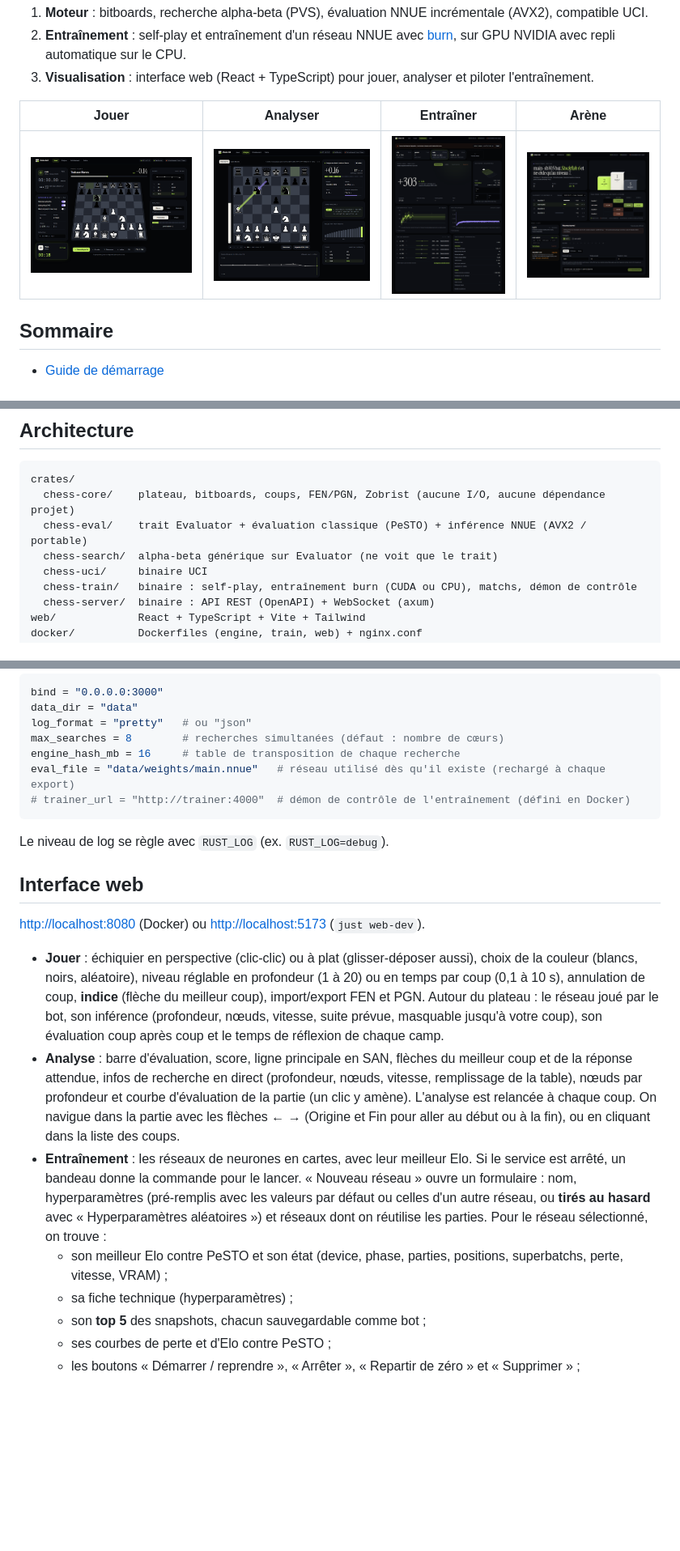
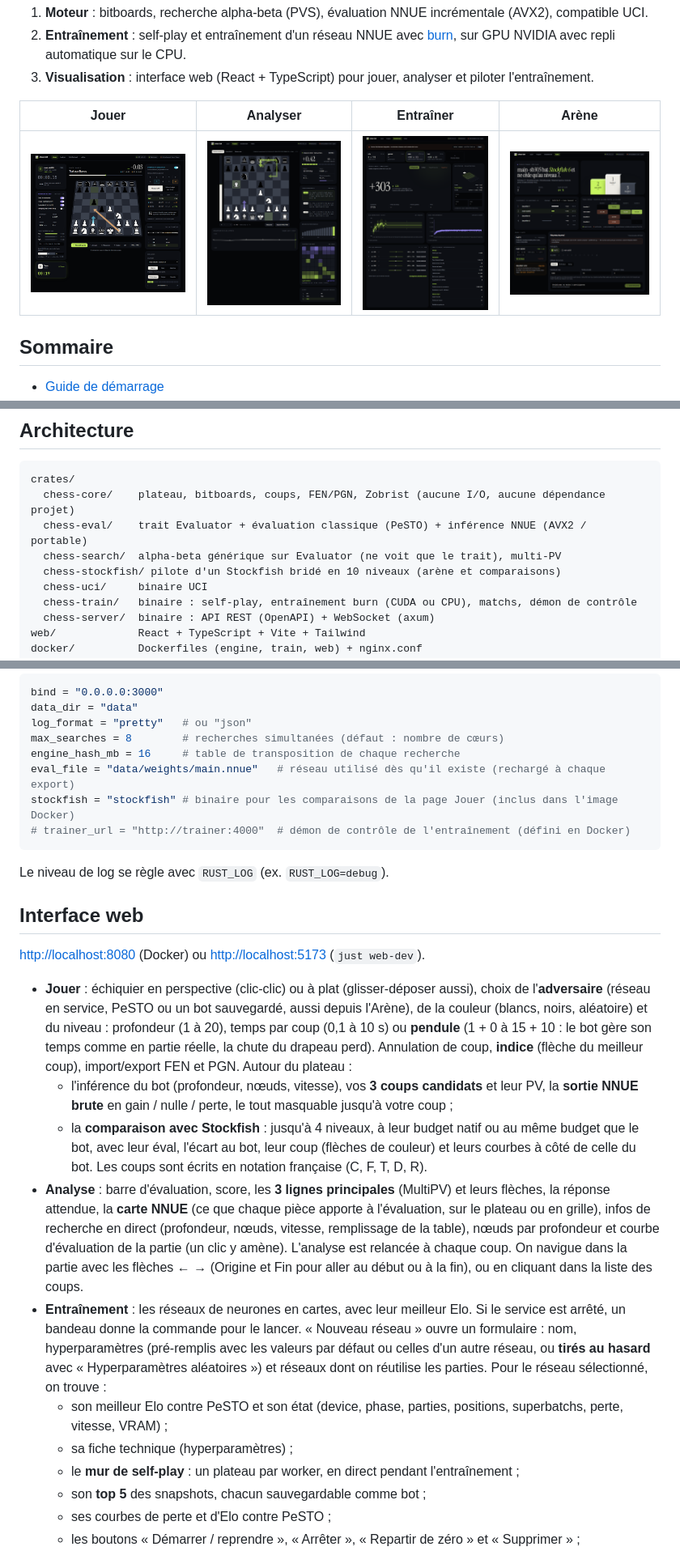
Before and after one commit to TTG-Phyros/Rust-Chessbot, a Markdown page: README.md, 3 parts joined by grey strips. Shown at 81% size. GitHub-like rendering; pictures changed too: docs/screenshots/analysis.png, docs/screenshots/play.png; blank space fills up the shorter version.

````diff
--- a/README.md
+++ b/README.md
@@ -108,7 +108,8 @@ Sous Windows : `winget install Rustlang.Rustup Casey.Just OpenJS.NodeJS.LTS`, pl
 crates/
   chess-core/    plateau, bitboards, coups, FEN/PGN, Zobrist (aucune I/O, aucune dépendance projet)
   chess-eval/    trait Evaluator + évaluation classique (PeSTO) + inférence NNUE (AVX2 / portable)
-  chess-search/  alpha-beta générique sur Evaluator (ne voit que le trait)
+  chess-search/  alpha-beta générique sur Evaluator (ne voit que le trait), multi-PV
+  chess-stockfish/ pilote d'un Stockfish bridé en 10 niveaux (arène et comparaisons)
   chess-uci/     binaire UCI
   chess-train/   binaire : self-play, entraînement burn (CUDA ou CPU), matchs, démon de contrôle
   chess-server/  binaire : API REST (OpenAPI) + WebSocket (axum)
@@ -154,6 +155,7 @@ log_format = "pretty"   # ou "json"
 max_searches = 8        # recherches simultanées (défaut : nombre de cœurs)
 engine_hash_mb = 16     # table de transposition de chaque recherche
 eval_file = "data/weights/main.nnue"   # réseau utilisé dès qu'il existe (rechargé à chaque export)
+stockfish = "stockfish" # binaire pour les comparaisons de la page Jouer (inclus dans l'image Docker)
 # trainer_url = "http://trainer:4000"  # démon de contrôle de l'entraînement (défini en Docker)
 ```
 
@@ -163,11 +165,15 @@ Le niveau de log se règle avec `RUST_LOG` (ex. `RUST_LOG=debug`).
 
 <http://localhost:8080> (Docker) ou <http://localhost:5173> (`just web-dev`).
 
-- **Jouer** : échiquier en perspective (clic-clic) ou à plat (glisser-déposer aussi), choix de la couleur (blancs, noirs, aléatoire), niveau réglable en profondeur (1 à 20) ou en temps par coup (0,1 à 10 s), annulation de coup, **indice** (flèche du meilleur coup), import/export FEN et PGN. Autour du plateau : le réseau joué par le bot, son inférence (profondeur, nœuds, vitesse, suite prévue, masquable jusqu'à votre coup), son évaluation coup après coup et le temps de réflexion de chaque camp.
-- **Analyse** : barre d'évaluation, score, ligne principale en SAN, flèches du meilleur coup et de la réponse attendue, infos de recherche en direct (profondeur, nœuds, vitesse, remplissage de la table), nœuds par profondeur et courbe d'évaluation de la partie (un clic y amène). L'analyse est relancée à chaque coup. On navigue dans la partie avec les flèches ← → (Origine et Fin pour aller au début ou à la fin), ou en cliquant dans la liste des coups.
+- **Jouer** : échiquier en perspective (clic-clic) ou à plat (glisser-déposer aussi), choix de l'**adversaire** (réseau en service, PeSTO ou un bot sauvegardé, aussi depuis l'Arène), de la couleur (blancs, noirs, aléatoire) et du niveau : profondeur (1 à 20), temps par coup (0,1 à 10 s) ou **pendule** (1 + 0 à 15 + 10 : le bot gère son temps comme en partie réelle, la chute du drapeau perd). Annulation de coup, **indice** (flèche du meilleur coup), import/export FEN et PGN. Autour du plateau :
+  - l'inférence du bot (profondeur, nœuds, vitesse), vos **3 coups candidats** et leur PV, la **sortie NNUE brute** en gain / nulle / perte, le tout masquable jusqu'à votre coup ;
+  - la **comparaison avec Stockfish** : jusqu'à 4 niveaux, à leur budget natif ou au même budget que le bot, avec leur éval, l'écart au bot, leur coup (flèches de couleur) et leurs courbes à côté de celle du bot.
+  Les coups sont écrits en notation française (C, F, T, D, R).
+- **Analyse** : barre d'évaluation, score, les **3 lignes principales** (MultiPV) et leurs flèches, la réponse attendue, la **carte NNUE** (ce que chaque pièce apporte à l'évaluation, sur le plateau ou en grille), infos de recherche en direct (profondeur, nœuds, vitesse, remplissage de la table), nœuds par profondeur et courbe d'évaluation de la partie (un clic y amène). L'analyse est relancée à chaque coup. On navigue dans la partie avec les flèches ← → (Origine et Fin pour aller au début ou à la fin), ou en cliquant dans la liste des coups.
 - **Entraînement** : les réseaux de neurones en cartes, avec leur meilleur Elo. Si le service est arrêté, un bandeau donne la commande pour le lancer. « Nouveau réseau » ouvre un formulaire : nom, hyperparamètres (pré-remplis avec les valeurs par défaut ou celles d'un autre réseau, ou **tirés au hasard** avec « Hyperparamètres aléatoires ») et réseaux dont on réutilise les parties. Pour le réseau sélectionné, on trouve :
   - son meilleur Elo contre PeSTO et son état (device, phase, parties, positions, superbatchs, perte, vitesse, VRAM) ;
   - sa fiche technique (hyperparamètres) ;
+  - le **mur de self-play** : un plateau par worker, en direct pendant l'entraînement ;
   - son **top 5** des snapshots, chacun sauvegardable comme bot ;
   - ses courbes de perte et d'Elo contre PeSTO ;
   - les boutons « Démarrer / reprendre », « Arrêter », « Repartir de zéro » et « Supprimer » ;
````
Also changed, not shown: other parts of README.md (+7 -2 lines), 4 other files.
